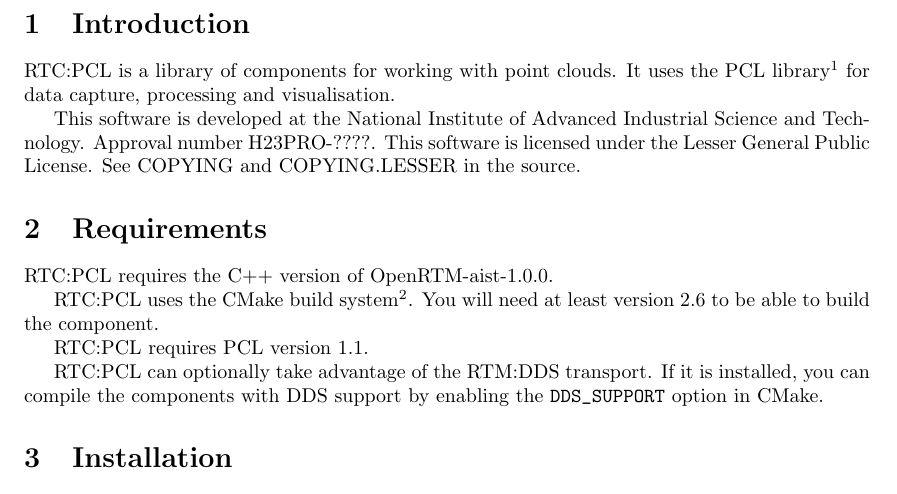
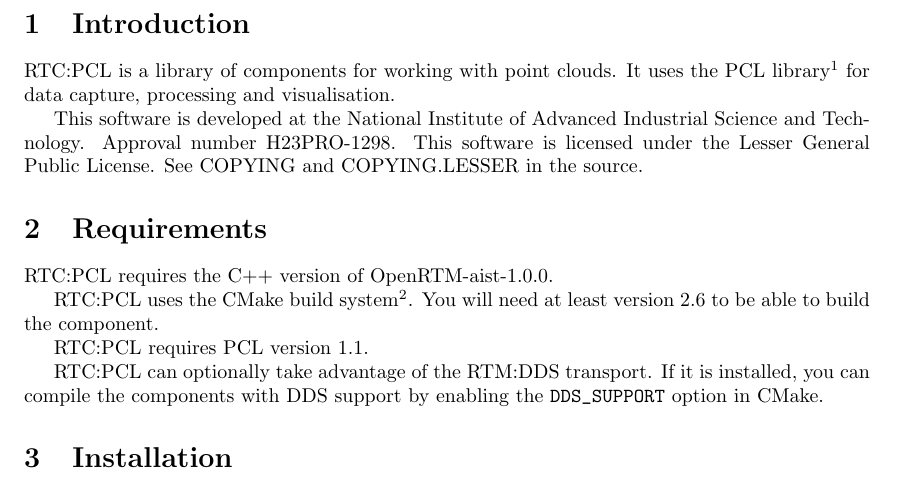
Before and after one commit to gbiggs/rtcpcl, a LaTeX document (doc/manual.tex): part of page 2 of 10, cut so that both start at the same text. Compiled offline with pdfLaTeX.

Commit message:
Updated registration number

```diff
--- a/doc/manual.tex
+++ b/doc/manual.tex
@@ -33,7 +33,7 @@
 and visualisation.
 
 This software is developed at the National Institute of Advanced Industrial
-Science and Technology. Approval number H23PRO-????. This software is licensed
+Science and Technology. Approval number H23PRO-1298. This software is licensed
 under the Lesser General Public License. See COPYING and COPYING.LESSER in the
 source.
 
```
Also changed, not shown: README.txt, doc/manual.pdf, 1 other file.
